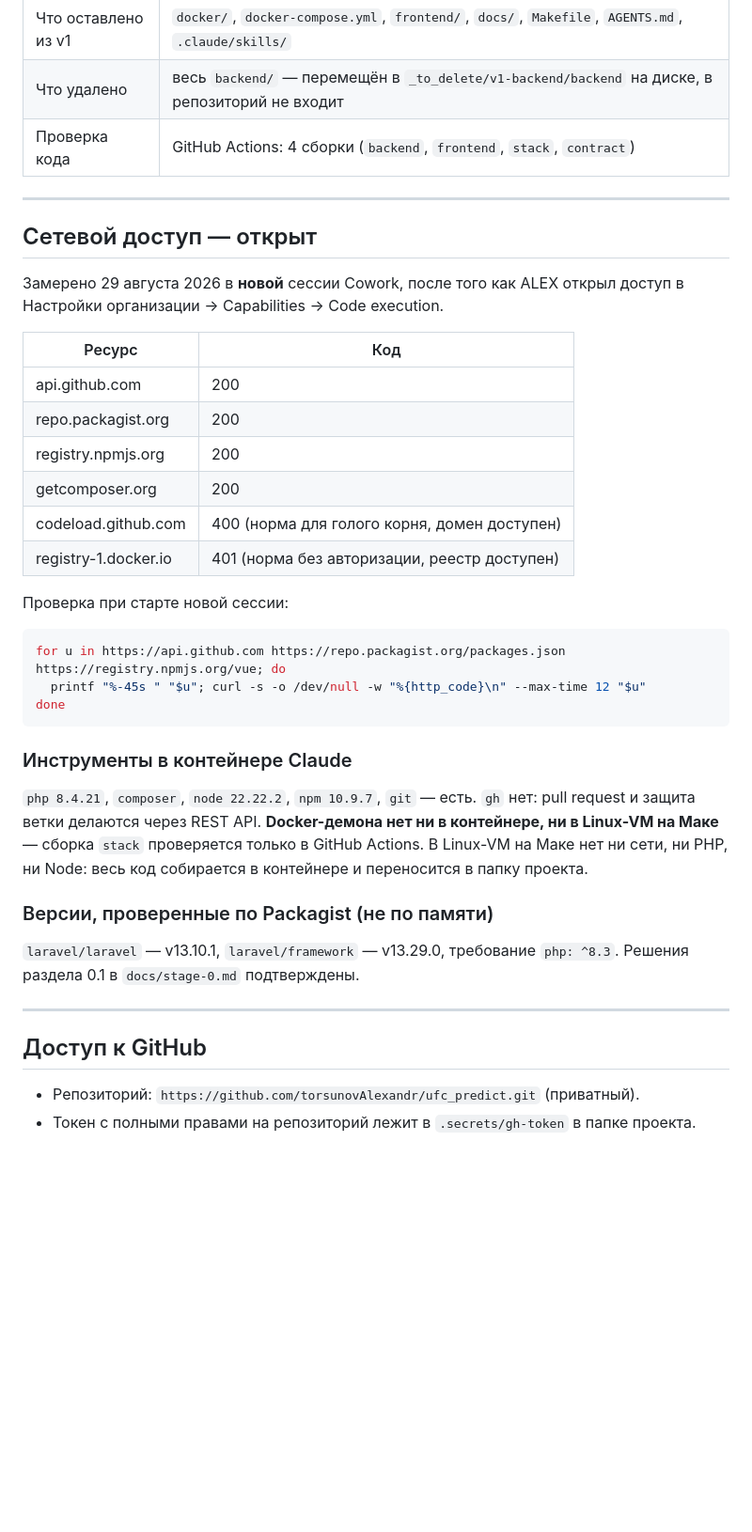
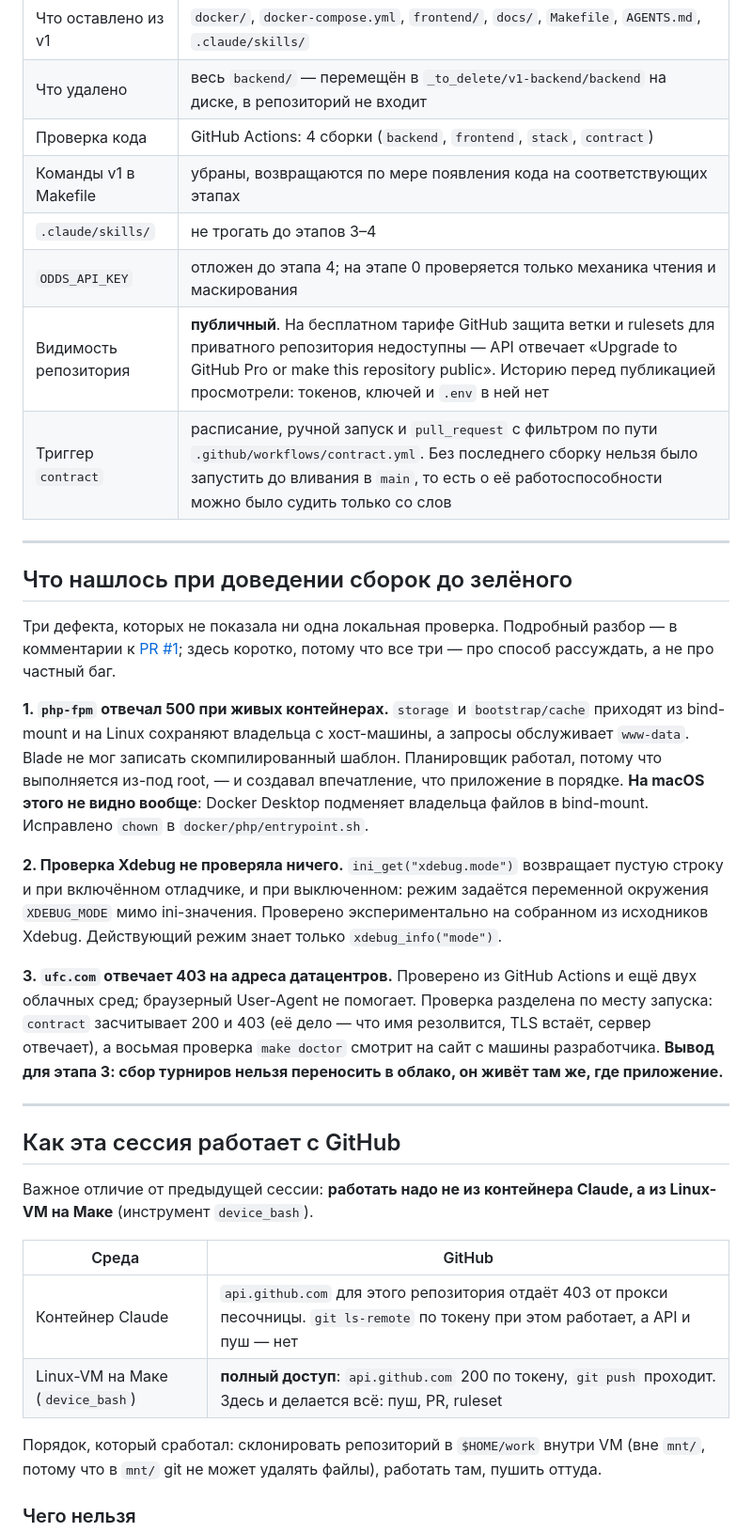
Before and after one commit to torsunovAlexandr/ufc_predict, a Markdown page: docs/session-context.md, the part around one of its changes. Shown at 94% size. Drawn GitHub-style; blank space fills up the shorter version.

````diff
--- a/docs/session-context.md
+++ b/docs/session-context.md
@@ -32,47 +51,55 @@
 | Что оставлено из v1 | `docker/`, `docker-compose.yml`, `frontend/`, `docs/`, `Makefile`, `AGENTS.md`, `.claude/skills/` |
 | Что удалено | весь `backend/` — перемещён в `_to_delete/v1-backend/backend` на диске, в репозиторий не входит |
 | Проверка кода | GitHub Actions: 4 сборки (`backend`, `frontend`, `stack`, `contract`) |
+| Команды v1 в Makefile | убраны, возвращаются по мере появления кода на соответствующих этапах |
+| `.claude/skills/` | не трогать до этапов 3–4 |
+| `ODDS_API_KEY` | отложен до этапа 4; на этапе 0 проверяется только механика чтения и маскирования |
+| Видимость репозитория | **публичный**. На бесплатном тарифе GitHub защита ветки и rulesets для приватного репозитория недоступны — API отвечает «Upgrade to GitHub Pro or make this repository public». Историю перед публикацией просмотрели: токенов, ключей и `.env` в ней нет |
+| Триггер `contract` | расписание, ручной запуск и `pull_request` с фильтром по пути `.github/workflows/contract.yml`. Без последнего сборку нельзя было запустить до вливания в `main`, то есть о её работоспособности можно было судить только со слов |
 
 ---
 
-## Сетевой доступ — открыт
+## Что нашлось при доведении сборок до зелёного
 
-Замерено 29 августа 2026 в **новой** сессии Cowork, после того как ALEX открыл доступ
-в Настройки организации → Capabilities → Code execution.
+Три дефекта, которых не показала ни одна локальная проверка. Подробный разбор —
+в комментарии к [PR #1](https://github.com/torsunovAlexandr/ufc_predict/pull/1);
+здесь коротко, потому что все три — про способ рассуждать, а не про частный баг.
 
-| Ресурс | Код |
-|---|---|
-| api.github.com | 200 |
-| repo.packagist.org | 200 |
-| registry.npmjs.org | 200 |
-| getcomposer.org | 200 |
-| codeload.github.com | 400 (норма для голого корня, домен доступен) |
-| registry-1.docker.io | 401 (норма без авторизации, реестр доступен) |
+**1. `php-fpm` отвечал 500 при живых контейнерах.** `storage` и `bootstrap/cache`
+приходят из bind-mount и на Linux сохраняют владельца с хост-машины, а запросы
+обслуживает `www-data`. Blade не мог записать скомпилированный шаблон. Планировщик
+работал, потому что выполняется из-под root, — и создавал впечатление, что
+приложение в порядке. **На macOS этого не видно вообще**: Docker Desktop подменяет
+владельца файлов в bind-mount. Исправлено `chown` в `docker/php/entrypoint.sh`.
 
-Проверка при старте новой сессии:
+**2. Проверка Xdebug не проверяла ничего.** `ini_get("xdebug.mode")` возвращает
+пустую строку и при включённом отладчике, и при выключенном: режим задаётся
+переменной окружения `XDEBUG_MODE` мимо ini-значения. Проверено экспериментально
+на собранном из исходников Xdebug. Действующий режим знает только
+`xdebug_info("mode")`.
 
-```bash
-for u in https://api.github.com https://repo.packagist.org/packages.json https://registry.npmjs.org/vue; do
-  printf "%-45s " "$u"; curl -s -o /dev/null -w "%{http_code}\n" --max-time 12 "$u"
-done
-```
-
-### Инструменты в контейнере Claude
-
-`php 8.4.21`, `composer`, `node 22.22.2`, `npm 10.9.7`, `git` — есть.
-`gh` нет: pull request и защита ветки делаются через REST API.
-**Docker-демона нет ни в контейнере, ни в Linux-VM на Маке** — сборка `stack`
-проверяется только в GitHub Actions. В Linux-VM на Маке нет ни сети, ни PHP, ни Node:
-весь код собирается в контейнере и переносится в папку проекта.
-
-### Версии, проверенные по Packagist (не по памяти)
-
-`laravel/laravel` — v13.10.1, `laravel/framework` — v13.29.0, требование `php: ^8.3`.
-Решения раздела 0.1 в `docs/stage-0.md` подтверждены.
+**3. `ufc.com` отвечает 403 на адреса датацентров.** Проверено из GitHub Actions
+и ещё двух облачных сред; браузерный User-Agent не помогает. Проверка разделена
+по месту запуска: `contract` засчитывает 200 и 403 (её дело — что имя резолвится,
+TLS встаёт, сервер отвечает), а восьмая проверка `make doctor` смотрит на сайт
+с машины разработчика. **Вывод для этапа 3: сбор турниров нельзя переносить
+в облако, он живёт там же, где приложение.**
 
 ---
 
-## Доступ к GitHub
+## Как эта сессия работает с GitHub
 
-- Репозиторий: `https://github.com/torsunovAlexandr/ufc_predict.git` (приватный).
-- Токен с полными правами на репозиторий лежит в `.secrets/gh-token` в папке проекта.
+Важное отличие от предыдущей сессии: **работать надо не из контейнера Claude,
+а из Linux-VM на Маке** (инструмент `device_bash`).
+
+| Среда | GitHub |
+|---|---|
+| Контейнер Claude | `api.github.com` для этого репозитория отдаёт 403 от прокси песочницы. `git ls-remote` по токену при этом работает, а API и пуш — нет |
+| Linux-VM на Маке (`device_bash`) | **полный доступ**: `api.github.com` 200 по токену, `git push` проходит. Здесь и делается всё: пуш, PR, ruleset |
+
+Порядок, который сработал: склонировать репозиторий в `$HOME/work` внутри VM
+(вне `mnt/`, потому что в `mnt/` git не может удалять файлы), работать там,
+пушить оттуда.
+
+### Чего нельзя
+
````
Also changed, not shown: other parts of docs/session-context.md (+57 -68 lines).
